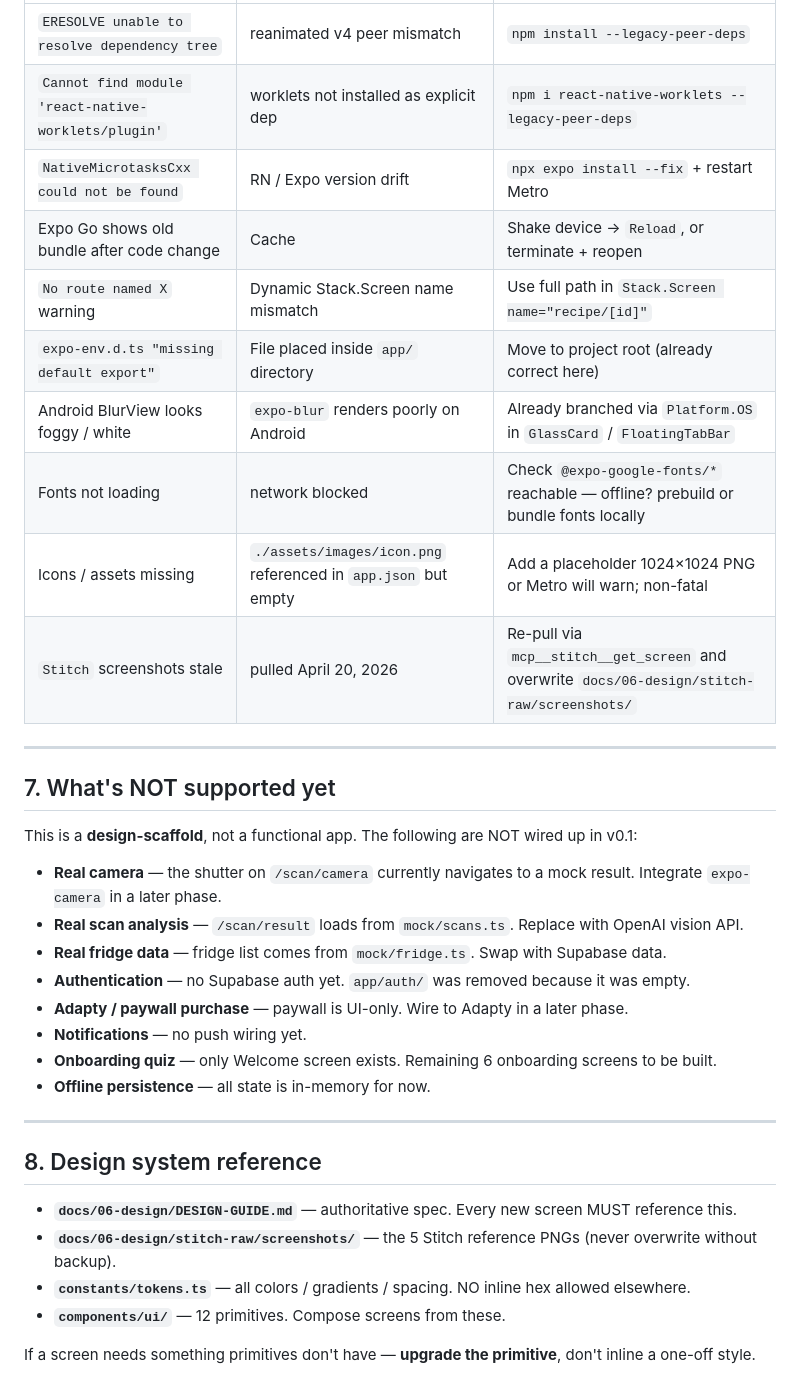
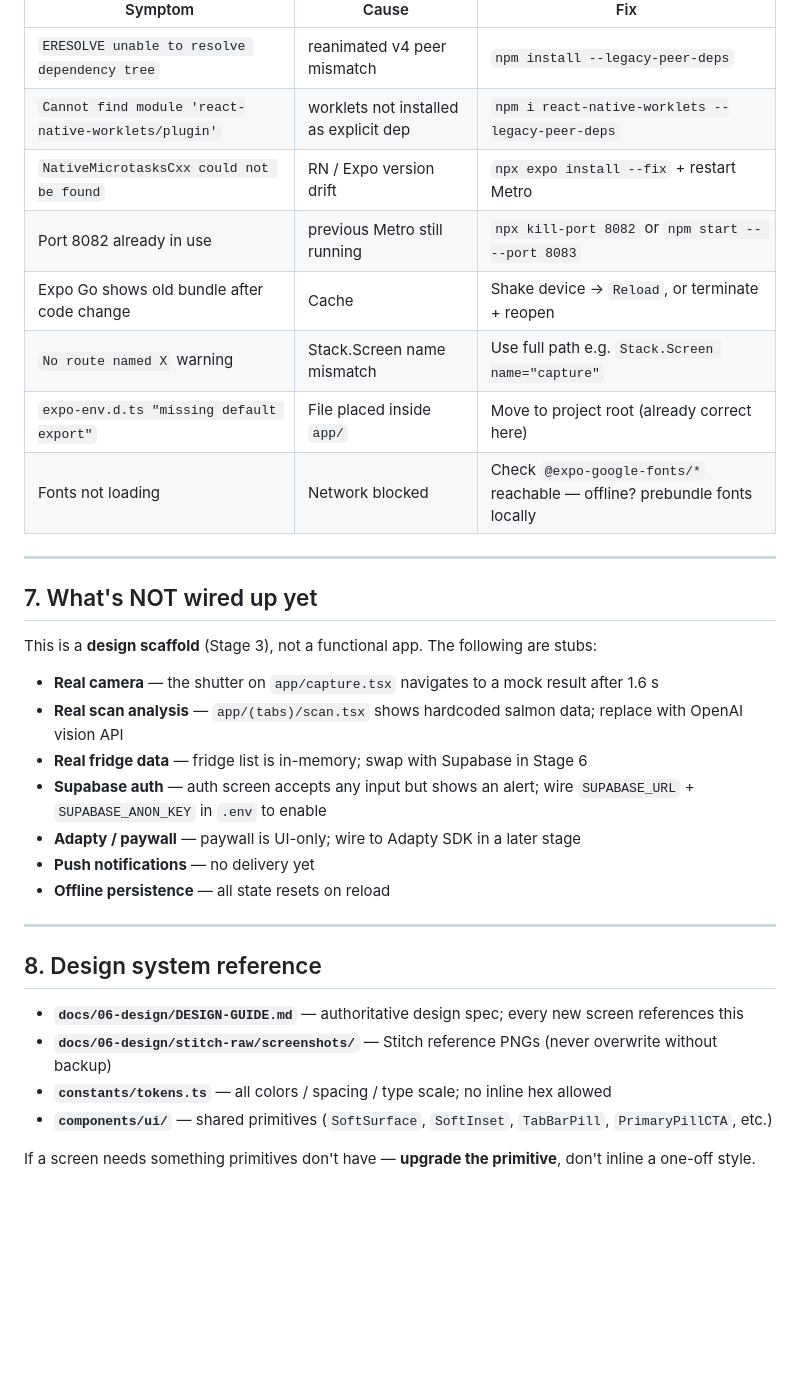
Before and after one commit to oqapps-lab/freshcheck, a Markdown page: docs/07-development/RUN-LOCAL.md, the part around one of its changes. GitHub-like rendering; blank space fills up the shorter version.

```diff
--- a/docs/07-development/RUN-LOCAL.md
+++ b/docs/07-development/RUN-LOCAL.md
@@ -117,36 +128,33 @@ Then on the Mac sim, open `exp://<VM-LAN-IP>:8082`.
 | `ERESOLVE unable to resolve dependency tree` | reanimated v4 peer mismatch | `npm install --legacy-peer-deps` |
 | `Cannot find module 'react-native-worklets/plugin'` | worklets not installed as explicit dep | `npm i react-native-worklets --legacy-peer-deps` |
 | `NativeMicrotasksCxx could not be found` | RN / Expo version drift | `npx expo install --fix` + restart Metro |
+| Port 8082 already in use | previous Metro still running | `npx kill-port 8082` or `npm start -- --port 8083` |
 | Expo Go shows old bundle after code change | Cache | Shake device → `Reload`, or terminate + reopen |
-| `No route named X` warning | Dynamic Stack.Screen name mismatch | Use full path in `Stack.Screen name="recipe/[id]"` |
-| `expo-env.d.ts "missing default export"` | File placed inside `app/` directory | Move to project root (already correct here) |
-| Android BlurView looks foggy / white | `expo-blur` renders poorly on Android | Already branched via `Platform.OS` in `GlassCard` / `FloatingTabBar` |
-| Fonts not loading | network blocked | Check `@expo-google-fonts/*` reachable — offline? prebuild or bundle fonts locally |
-| Icons / assets missing | `./assets/images/icon.png` referenced in `app.json` but empty | Add a placeholder 1024×1024 PNG or Metro will warn; non-fatal |
-| `Stitch` screenshots stale | pulled April 20, 2026 | Re-pull via `mcp__stitch__get_screen` and overwrite `docs/06-design/stitch-raw/screenshots/` |
+| `No route named X` warning | Stack.Screen name mismatch | Use full path e.g. `Stack.Screen name="capture"` |
+| `expo-env.d.ts "missing default export"` | File placed inside `app/` | Move to project root (already correct here) |
+| Fonts not loading | Network blocked | Check `@expo-google-fonts/*` reachable — offline? prebundle fonts locally |
 
 ---
 
-## 7. What's NOT supported yet
+## 7. What's NOT wired up yet
 
-This is a **design-scaffold**, not a functional app. The following are NOT wired up in v0.1:
+This is a **design scaffold** (Stage 3), not a functional app. The following are stubs:
 
-- **Real camera** — the shutter on `/scan/camera` currently navigates to a mock result. Integrate `expo-camera` in a later phase.
-- **Real scan analysis** — `/scan/result` loads from `mock/scans.ts`. Replace with OpenAI vision API.
-- **Real fridge data** — fridge list comes from `mock/fridge.ts`. Swap with Supabase data.
-- **Authentication** — no Supabase auth yet. `app/auth/` was removed because it was empty.
-- **Adapty / paywall purchase** — paywall is UI-only. Wire to Adapty in a later phase.
-- **Notifications** — no push wiring yet.
-- **Onboarding quiz** — only Welcome screen exists. Remaining 6 onboarding screens to be built.
-- **Offline persistence** — all state is in-memory for now.
+- **Real camera** — the shutter on `app/capture.tsx` navigates to a mock result after 1.6 s
+- **Real scan analysis** — `app/(tabs)/scan.tsx` shows hardcoded salmon data; replace with OpenAI vision API
+- **Real fridge data** — fridge list is in-memory; swap with Supabase in Stage 6
+- **Supabase auth** — auth screen accepts any input but shows an alert; wire `SUPABASE_URL` + `SUPABASE_ANON_KEY` in `.env` to enable
+- **Adapty / paywall** — paywall is UI-only; wire to Adapty SDK in a later stage
+- **Push notifications** — no delivery yet
+- **Offline persistence** — all state resets on reload
 
 ---
 
 ## 8. Design system reference
 
-- **`docs/06-design/DESIGN-GUIDE.md`** — authoritative spec. Every new screen MUST reference this.
-- **`docs/06-design/stitch-raw/screenshots/`** — the 5 Stitch reference PNGs (never overwrite without backup).
-- **`constants/tokens.ts`** — all colors / gradients / spacing. NO inline hex allowed elsewhere.
-- **`components/ui/`** — 12 primitives. Compose screens from these.
+- **`docs/06-design/DESIGN-GUIDE.md`** — authoritative design spec; every new screen references this
+- **`docs/06-design/stitch-raw/screenshots/`** — Stitch reference PNGs (never overwrite without backup)
+- **`constants/tokens.ts`** — all colors / spacing / type scale; no inline hex allowed
+- **`components/ui/`** — shared primitives (`SoftSurface`, `SoftInset`, `TabBarPill`, `PrimaryPillCTA`, etc.)
 
 If a screen needs something primitives don't have — **upgrade the primitive**, don't inline a one-off style.
```
Also changed, not shown: other parts of docs/07-development/RUN-LOCAL.md (+32 -21 lines).
